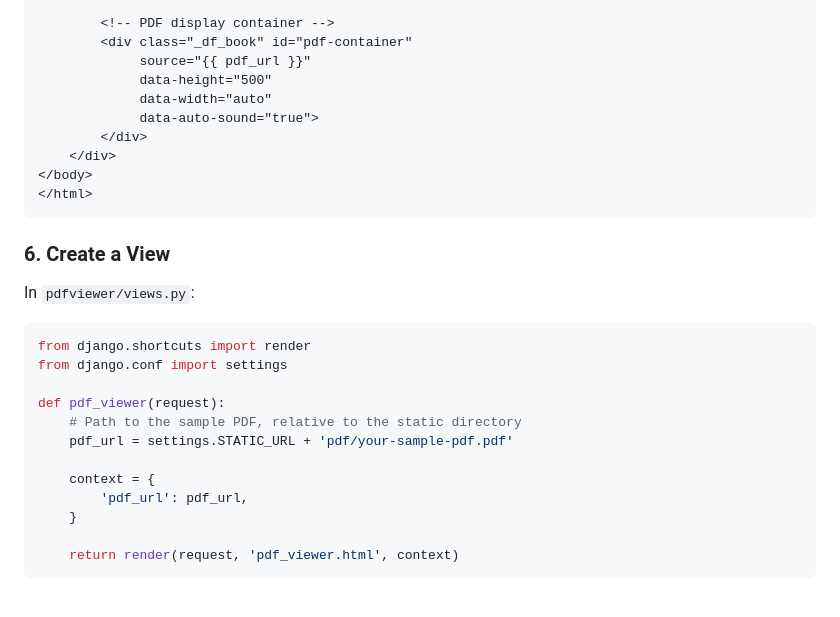
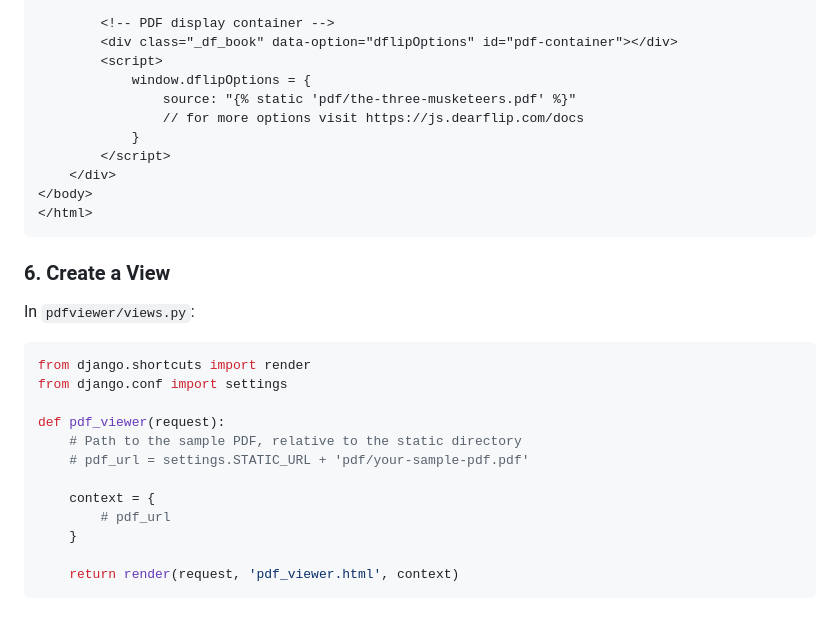
Before and after one commit to dearhive/dearflip-django, a Markdown page: README.md, the part around the change printed below. GitHub-like rendering.

```diff
--- a/README.md
+++ b/README.md
@@ -113,12 +113,13 @@ Create `templates/pdf_viewer.html`:
         <h1>PDF Viewer</h1>
 
         <!-- PDF display container -->
-        <div class="_df_book" id="pdf-container"
-             source="{{ pdf_url }}"
-             data-height="500"
-             data-width="auto"
-             data-auto-sound="true">
-        </div>
+        <div class="_df_book" data-option="dflipOptions" id="pdf-container"></div>
+        <script>
+            window.dflipOptions = {
+                source: "{% static 'pdf/the-three-musketeers.pdf' %}"
+                // for more options visit https://js.dearflip.com/docs
+            }
+        </script>
     </div>
 </body>
 </html>
@@ -134,10 +135,10 @@ from django.conf import settings
 
 def pdf_viewer(request):
     # Path to the sample PDF, relative to the static directory
-    pdf_url = settings.STATIC_URL + 'pdf/your-sample-pdf.pdf'
+    # pdf_url = settings.STATIC_URL + 'pdf/your-sample-pdf.pdf'
 
     context = {
-        'pdf_url': pdf_url,
+        # pdf_url
     }
 
     return render(request, 'pdf_viewer.html', context)
```
Also changed, not shown: other parts of README.md (+3 -3 lines).
